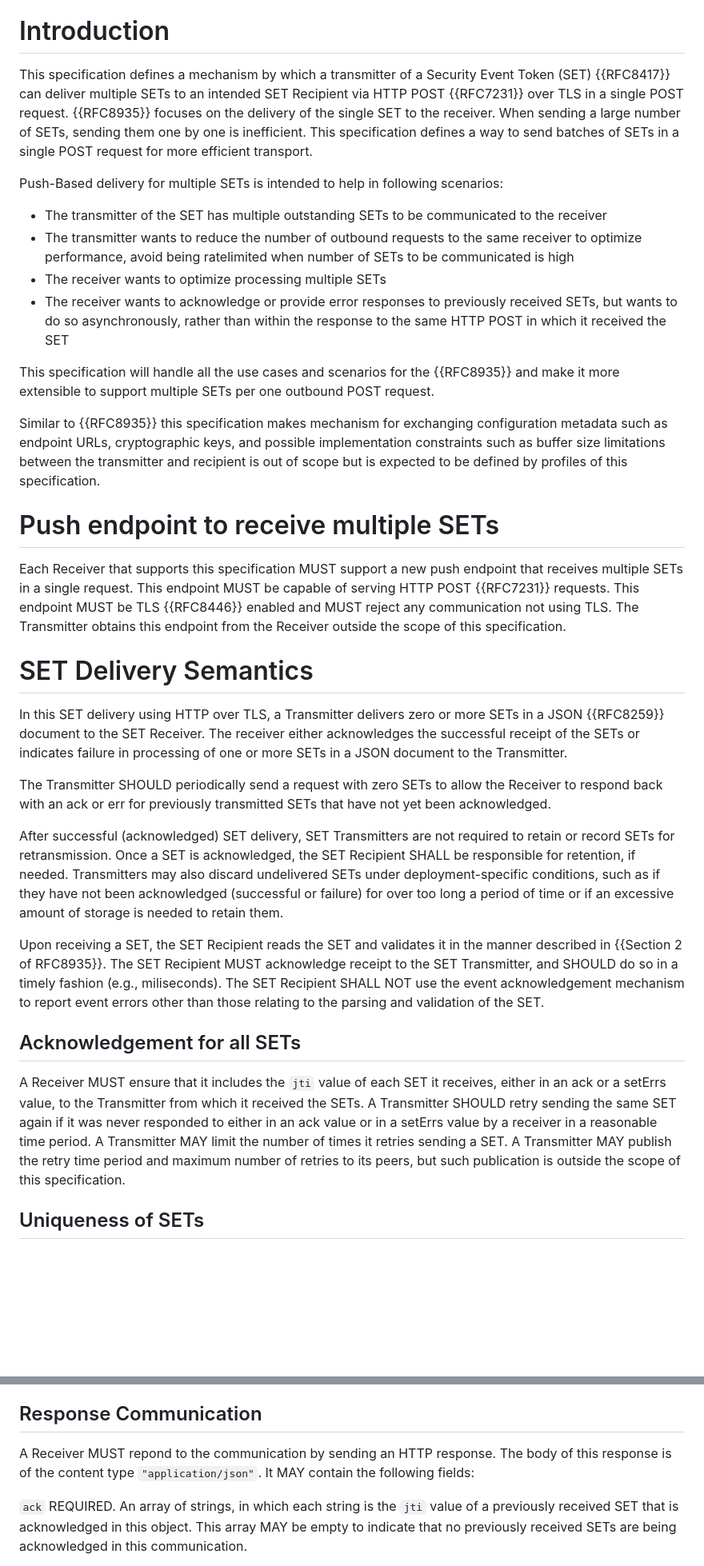
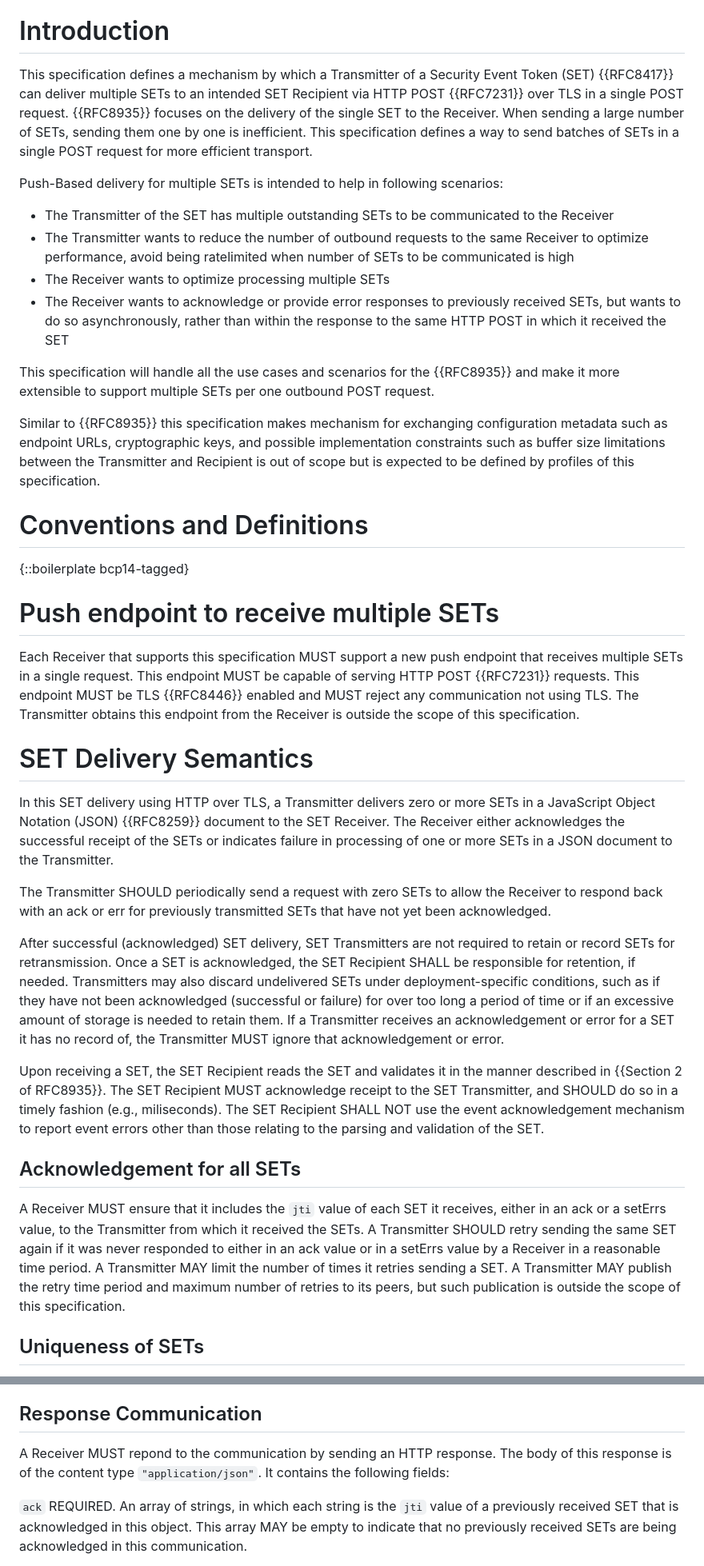
Before and after one commit to appsdesh/draft-deshpande-secevent-http-multi-set-push, a Markdown page: draft-deshpande-secevent-http-multi-set-push.md, 2 parts joined by grey strips. Shown at 80% size. GitHub-like rendering; blank space fills up the shorter version.

```diff
--- a/draft-deshpande-secevent-http-multi-set-push.md
+++ b/draft-deshpande-secevent-http-multi-set-push.md
@@ -56,39 +56,43 @@ failed transmission via the HTTP response.
 
 # Introduction
 
-This specification defines a mechanism by which a transmitter of a Security Event Token (SET) {{RFC8417}} can deliver multiple SETs to an intended SET Recipient via HTTP POST {{RFC7231}} over TLS in a single POST request. {{RFC8935}} focuses on the delivery of the single SET to the receiver. When sending a large number of SETs, sending them one by one is inefficient. This specification defines a way to send batches of SETs in a single POST request for more efficient transport.
+This specification defines a mechanism by which a Transmitter of a Security Event Token (SET) {{RFC8417}} can deliver multiple SETs to an intended SET Recipient via HTTP POST {{RFC7231}} over TLS in a single POST request. {{RFC8935}} focuses on the delivery of the single SET to the Receiver. When sending a large number of SETs, sending them one by one is inefficient. This specification defines a way to send batches of SETs in a single POST request for more efficient transport.
 
 Push-Based delivery for multiple SETs is intended to help in following scenarios:
 
-- The transmitter of the SET has multiple outstanding SETs to be communicated to the receiver
-- The transmitter wants to reduce the number of outbound requests to the same receiver to optimize performance, avoid being ratelimited when number of SETs to be communicated is high
-- The receiver wants to optimize processing multiple SETs
-- The receiver wants to acknowledge or provide error responses to previously received SETs, but wants to do so asynchronously, rather than within the response to the same HTTP POST in which it received the SET
+- The Transmitter of the SET has multiple outstanding SETs to be communicated to the Receiver
+- The Transmitter wants to reduce the number of outbound requests to the same Receiver to optimize performance, avoid being ratelimited when number of SETs to be communicated is high
+- The Receiver wants to optimize processing multiple SETs
+- The Receiver wants to acknowledge or provide error responses to previously received SETs, but wants to do so asynchronously, rather than within the response to the same HTTP POST in which it received the SET
 
 This specification will handle all the use cases and scenarios for the {{RFC8935}} and make it more extensible to support multiple SETs per one outbound POST request.
 
-Similar to {{RFC8935}} this specification makes mechanism for exchanging configuration metadata such as endpoint URLs, cryptographic keys, and possible implementation constraints such as buffer size limitations between the transmitter and recipient is out of scope but is expected to be defined by profiles of this specification.
+Similar to {{RFC8935}} this specification makes mechanism for exchanging configuration metadata such as endpoint URLs, cryptographic keys, and possible implementation constraints such as buffer size limitations between the Transmitter and Recipient is out of scope but is expected to be defined by profiles of this specification.
+
+# Conventions and Definitions
+
+{::boilerplate bcp14-tagged}
 
 # Push endpoint to receive multiple SETs
 
 Each Receiver that supports this specification MUST support a new push endpoint that receives multiple SETs in a single request. This endpoint MUST be capable of serving HTTP POST {{RFC7231}} requests. This endpoint MUST be TLS {{RFC8446}} enabled and MUST reject any communication not using TLS.
-The Transmitter obtains this endpoint from the Receiver outside the scope of this specification.
+The Transmitter obtains this endpoint from the Receiver is outside the scope of this specification.
 
 
 # SET Delivery Semantics
 
-In this SET delivery using HTTP over TLS, a Transmitter delivers zero or more SETs in a JSON {{RFC8259}} document
-to the SET Receiver. The receiver either acknowledges the successful receipt of the SETs or indicates failure in processing of one or more SETs in a JSON document to the Transmitter.
+In this SET delivery using HTTP over TLS, a Transmitter delivers zero or more SETs in a JavaScript Object Notation (JSON) {{RFC8259}} document
+to the SET Receiver. The Receiver either acknowledges the successful receipt of the SETs or indicates failure in processing of one or more SETs in a JSON document to the Transmitter.
 
 The Transmitter SHOULD periodically send a request with zero SETs to allow the Receiver to respond back with an ack or err for previously transmitted SETs that have not yet been acknowledged.
 
-After successful (acknowledged) SET delivery, SET Transmitters are not required to retain or record SETs for retransmission. Once a SET is acknowledged, the SET Recipient SHALL be responsible for retention, if needed. Transmitters may also discard undelivered SETs under deployment-specific conditions, such as if they have not been acknowledged (successful or failure) for over too long a period of time or if an excessive amount of storage is needed to retain them.
+After successful (acknowledged) SET delivery, SET Transmitters are not required to retain or record SETs for retransmission. Once a SET is acknowledged, the SET Recipient SHALL be responsible for retention, if needed. Transmitters may also discard undelivered SETs under deployment-specific conditions, such as if they have not been acknowledged (successful or failure) for over too long a period of time or if an excessive amount of storage is needed to retain them. If a Transmitter receives an acknowledgement or error for a SET it has no record of, the Transmitter MUST ignore that acknowledgement or error.
 
 Upon receiving a SET, the SET Recipient reads the SET and validates it in the manner described in {{Section 2 of RFC8935}}. The SET Recipient MUST acknowledge receipt to the SET Transmitter, and SHOULD do so in a timely fashion (e.g., miliseconds). The SET Recipient SHALL NOT use the event acknowledgement mechanism to report event errors other than those relating to the parsing and validation of the SET.
 
 ## Acknowledgement for all SETs
 
-A Receiver MUST ensure that it includes the `jti` value of each SET it receives, either in an ack or a setErrs value, to the Transmitter from which it received the SETs. A Transmitter SHOULD retry sending the same SET again if it was never responded to either in an ack value or in a setErrs value by a receiver in a reasonable time period. A Transmitter MAY limit the number of times it retries sending a SET. A Transmitter MAY publish the retry time period and maximum number of retries to its peers, but such publication is outside the scope of this specification.
+A Receiver MUST ensure that it includes the `jti` value of each SET it receives, either in an ack or a setErrs value, to the Transmitter from which it received the SETs. A Transmitter SHOULD retry sending the same SET again if it was never responded to either in an ack value or in a setErrs value by a Receiver in a reasonable time period. A Transmitter MAY limit the number of times it retries sending a SET. A Transmitter MAY publish the retry time period and maximum number of retries to its peers, but such publication is outside the scope of this specification.
 
 ## Uniqueness of SETs
 
@@ -155,7 +159,7 @@ The SET Transmitter MAY include in the request an Accept-Language header field t
 
 ## Response Communication
 
-A Receiver MUST repond to the communication by sending an HTTP response. The body of this response is of the content type `"application/json"`. It MAY contain the following fields:
+A Receiver MUST repond to the communication by sending an HTTP response. The body of this response is of the content type `"application/json"`. It contains the following fields:
 
 `ack`
 REQUIRED. An array of strings, in which each string is the `jti` value of a previously received SET that is acknowledged in this object. This array MAY be empty to indicate that no previously received SETs are being acknowledged in this communication.
```
Also changed, not shown: other parts of draft-deshpande-secevent-http-multi-set-push.md (+21 -18 lines).
